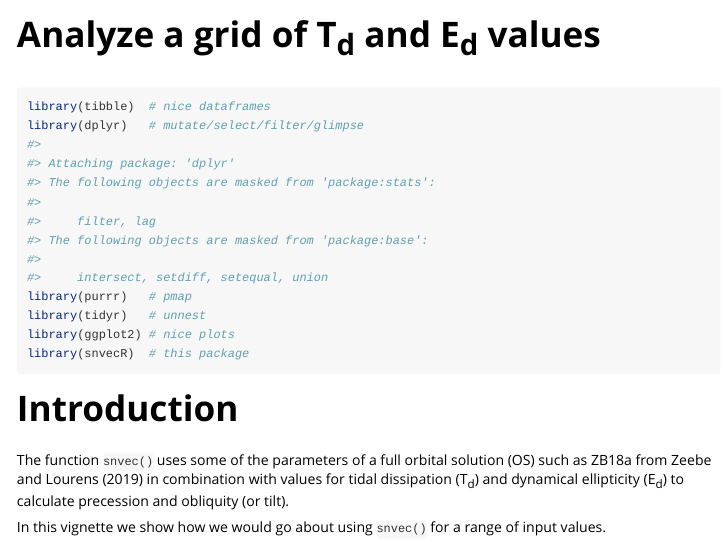
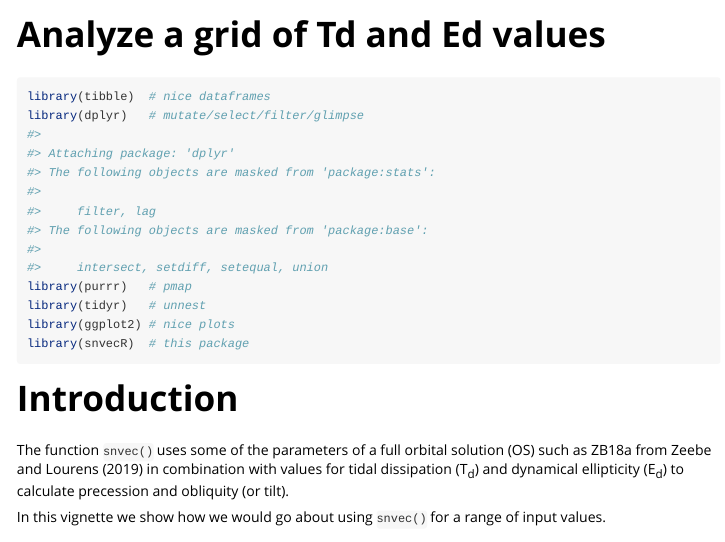
Before and after one commit to japhir/snvecR, an R Markdown document (vignettes/analyze_grid_td-ed.Rmd): the page in a window 1100 px wide, from its top. Rendered offline with R 4.5, knitr and Pandoc, with nearby package versions; some code elsewhere in the file could not run offline.

Commit message:
[docs] remove subscript from vignette title
the pkgdown page wouldn't render it correctly in the menu
even when I set separate values for title and vignetteindexentry

```diff
--- a/vignettes/analyze_grid_td-ed.Rmd
+++ b/vignettes/analyze_grid_td-ed.Rmd
@@ -1,5 +1,5 @@
 ---
-title: "Analyze a grid of T<sub>d</sub> and E<sub>d</sub> values"
+title: "Analyze a grid of Td and Ed values"
 output: rmarkdown::html_vignette
 vignette: >
   %\VignetteIndexEntry{Analyze a grid of Td and Ed values}
```
Also changed, not shown: vignettes/analyze_grid_td-ed.Rmd (1 more changed lines).
